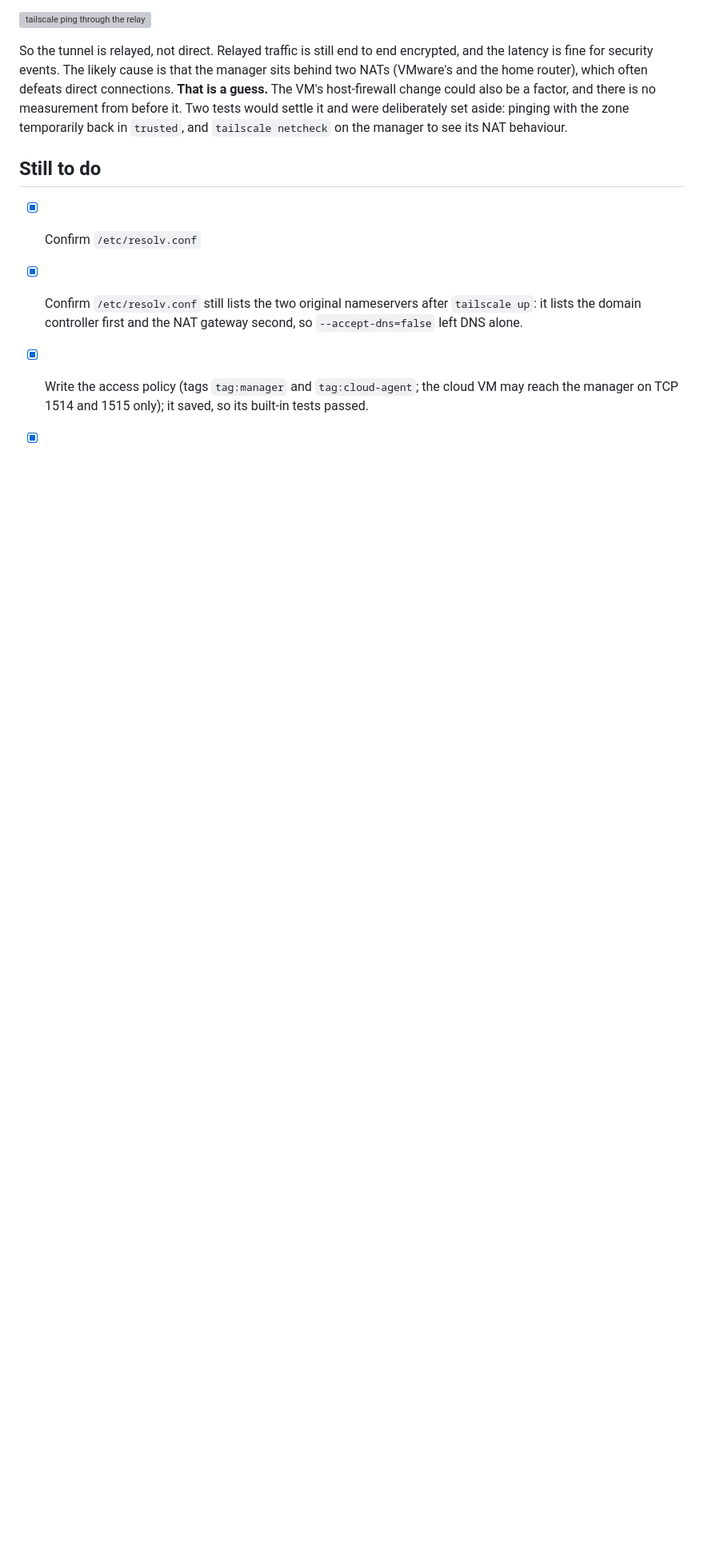
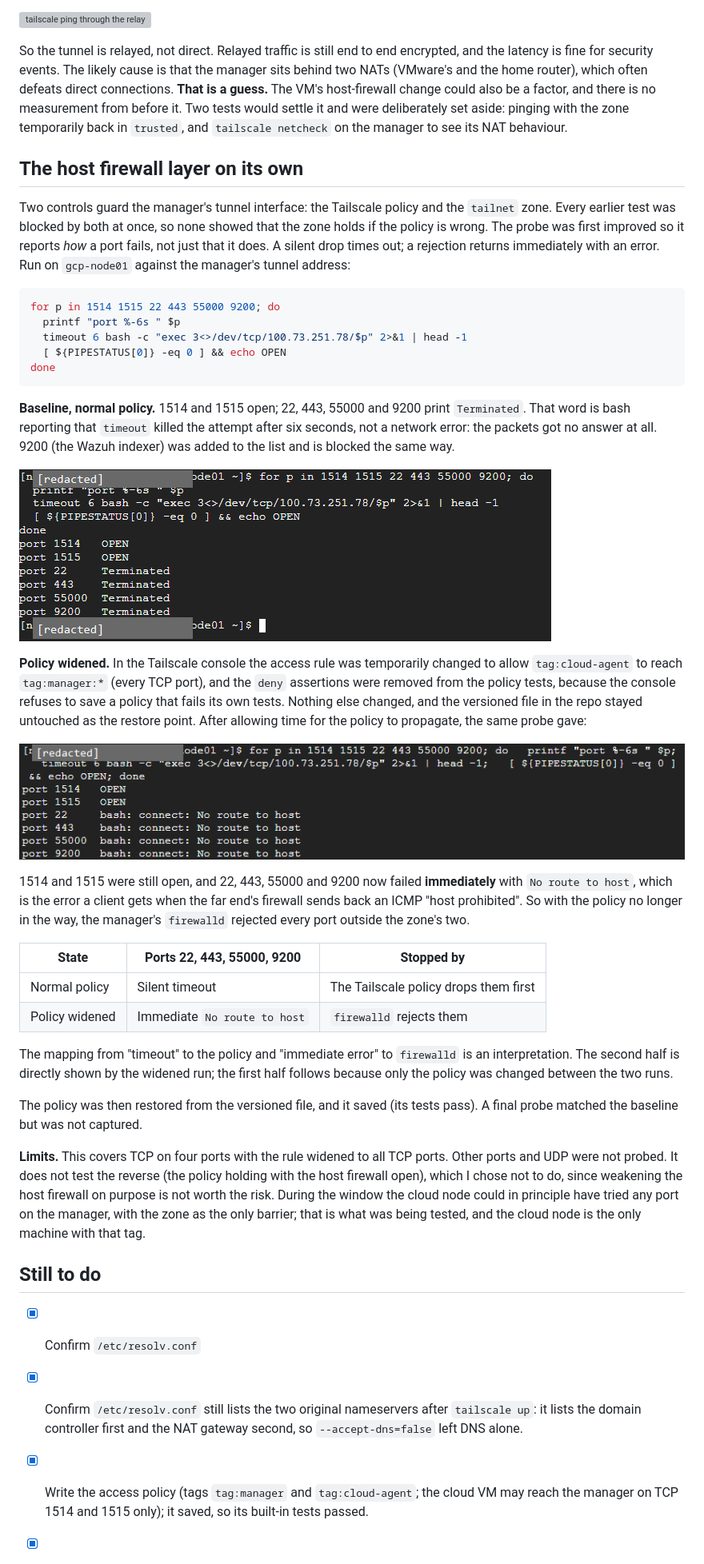
Before and after one commit to mohamednjah/mini-soc-lab, a Markdown page: docs/phase-3-build-notes.md, the part around one of its changes. Shown at 80% size. GitHub-like rendering; pictures changed too: docs/images/tunnel-probe-baseline.png (added), docs/images/tunnel-probe-policy-widened.png (added); blank space fills up the shorter version; grey boxes are pictures that could not be loaded.

Commit message:
Phase 3: prove the firewalld layer on its own (policy widened, ports still rejected)

````diff
--- a/docs/phase-3-build-notes.md
+++ b/docs/phase-3-build-notes.md
@@ -583,6 +585,56 @@ also be a factor, and there is no measurement from before it. Two tests would se
 deliberately set aside: pinging with the zone temporarily back in `trusted`, and `tailscale netcheck` on the
 manager to see its NAT behaviour.
 
+## The host firewall layer on its own
+
+Two controls guard the manager's tunnel interface: the Tailscale policy and the `tailnet` zone. Every earlier
+test was blocked by both at once, so none showed that the zone holds if the policy is wrong. The probe was
+first improved so it reports *how* a port fails, not just that it does. A silent drop times out; a
+rejection returns immediately with an error. Run on `gcp-node01` against the manager's tunnel address:
+
+```bash
+for p in 1514 1515 22 443 55000 9200; do
+  printf "port %-6s " $p
+  timeout 6 bash -c "exec 3<>/dev/tcp/100.73.251.78/$p" 2>&1 | head -1
+  [ ${PIPESTATUS[0]} -eq 0 ] && echo OPEN
+done
+```
+
+**Baseline, normal policy.** 1514 and 1515 open; 22, 443, 55000 and 9200 print `Terminated`. That word is
+bash reporting that `timeout` killed the attempt after six seconds, not a network error: the packets got no
+answer at all. 9200 (the Wazuh indexer) was added to the list and is blocked the same way.
+
+![Probe, normal policy](images/tunnel-probe-baseline.png)
+
+**Policy widened.** In the Tailscale console the access rule was temporarily changed to allow
+`tag:cloud-agent` to reach `tag:manager:*` (every TCP port), and the `deny` assertions were removed from the
+policy tests, because the console refuses to save a policy that fails its own tests. Nothing else changed,
+and the versioned file in the repo stayed untouched as the restore point. After allowing time for the policy
+to propagate, the same probe gave:
+
+![Probe, policy widened](images/tunnel-probe-policy-widened.png)
+
+1514 and 1515 were still open, and 22, 443, 55000 and 9200 now failed **immediately** with `No route to
+host`, which is the error a client gets when the far end's firewall sends back an ICMP "host prohibited".
+So with the policy no longer in the way, the manager's `firewalld` rejected every port outside the zone's two.
+
+| State | Ports 22, 443, 55000, 9200 | Stopped by |
+|---|---|---|
+| Normal policy | Silent timeout | The Tailscale policy drops them first |
+| Policy widened | Immediate `No route to host` | `firewalld` rejects them |
+
+The mapping from "timeout" to the policy and "immediate error" to `firewalld` is an interpretation. The
+second half is directly shown by the widened run; the first half follows because only the policy was
+changed between the two runs.
+
+The policy was then restored from the versioned file, and it saved (its tests pass). A final probe matched the baseline but was not captured.
+
+**Limits.** This covers TCP on four ports with the rule widened to all TCP ports. Other ports and UDP were
+not probed. It does not test the reverse (the policy holding with the host firewall open), which I chose
+not to do, since weakening the host firewall on purpose is not worth the risk. During the window the cloud
+node could in principle have tried any port on the manager, with the zone as the only barrier; that is what
+was being tested, and the cloud node is the only machine with that tag.
+
 ## Still to do
 
 - [x] Confirm `/etc/resolv.conf`
````
Also changed, not shown: other parts of docs/phase-3-build-notes.md (+6 -4 lines), docs/communication-design.md (+1 -1 lines).
